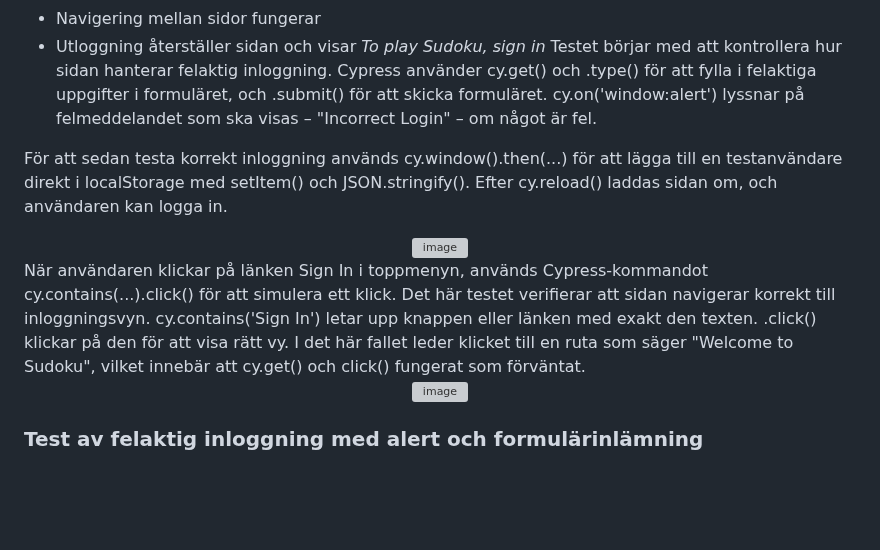
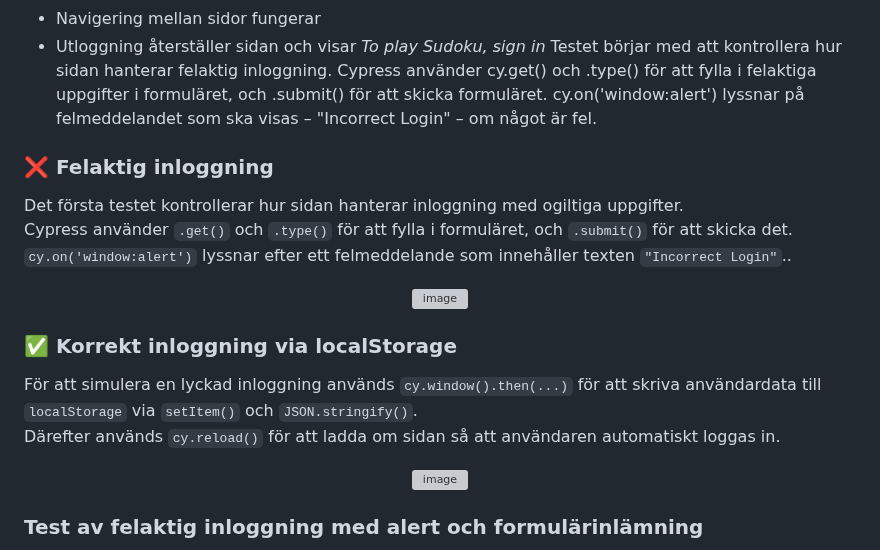
Before and after one commit to a22robko/Sudoku, a Markdown page: README.md, the part around the change. Drawn GitHub-style; blank space fills up the shorter version; grey boxes are pictures that could not be loaded.

```diff
--- a/README.md
+++ b/README.md
@@ -18,12 +18,20 @@ Testet börjar med att kontrollera hur sidan hanterar felaktig inloggning.
 Cypress använder cy.get() och .type() för att fylla i felaktiga uppgifter i formuläret, och .submit() för att skicka formuläret.
 cy.on('window:alert') lyssnar på felmeddelandet som ska visas – "Incorrect Login" – om något är fel.
 
-För att sedan testa korrekt inloggning används cy.window().then(...) för att lägga till en testanvändare direkt i localStorage med setItem() och JSON.stringify().
-Efter cy.reload() laddas sidan om, och användaren kan logga in.
+### ❌ Felaktig inloggning
+
+Det första testet kontrollerar hur sidan hanterar inloggning med ogiltiga uppgifter.
+Cypress använder `.get()` och `.type()` för att fylla i formuläret, och `.submit()` för att skicka det.
+`cy.on('window:alert')` lyssnar efter ett felmeddelande som innehåller texten `"Incorrect Login"`..
 <div align="center">
 <img width="500" height="974" alt="image" src="https://github.com/user-attachments/assets/4cd6f2ca-421e-48e4-afee-9b14b8f5a64f" />
 </div>
-När användaren klickar på länken Sign In i toppmenyn, används Cypress-kommandot cy.contains(...).click() för att simulera ett klick. Det här testet verifierar att sidan navigerar korrekt till inloggningsvyn.  cy.contains('Sign In') letar upp knappen eller länken med exakt den texten. .click() klickar på den för att visa rätt vy. I det här fallet leder klicket till en ruta som säger "Welcome to Sudoku", vilket innebär att cy.get() och click() fungerat som förväntat.
+
+
+### ✅ Korrekt inloggning via localStorage
+
+För att simulera en lyckad inloggning används `cy.window().then(...)` för att skriva användardata till `localStorage` via `setItem()` och `JSON.stringify()`.
+Därefter används `cy.reload()` för att ladda om sidan så att användaren automatiskt loggas in.
 <div align="center">
   <img width="600" height="573" alt="image" src="https://github.com/user-attachments/assets/98d7c719-af38-4db6-af3d-e62d6c30a4ed" />
 </div>
```
